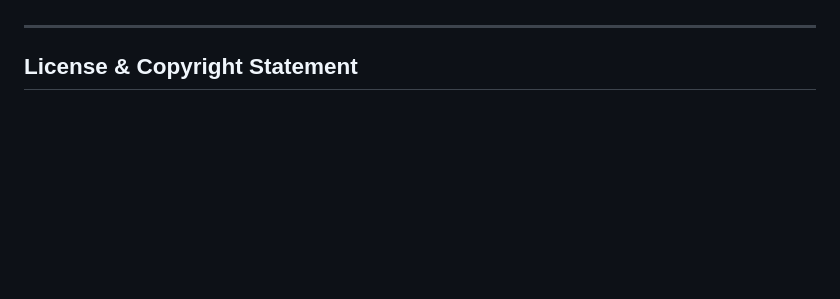
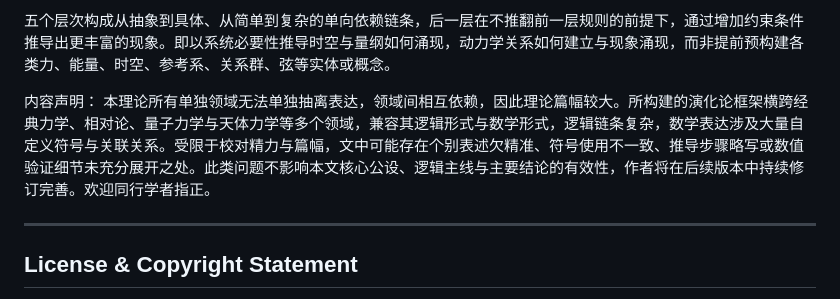
Before and after one commit to xiaoboelse/Unified-Cosmic-Mechanics-Evolution-Theory-Copyright-Declaration-zh, a Markdown page: README.md, the part around one of its changes. GitHub-like rendering; blank space fills up the shorter version.

```diff
--- a/README.md
+++ b/README.md
@@ -54,3 +56,7 @@ Therefore, all formal publications and validations are now hosted and progressin
+五个层次构成从抽象到具体、从简单到复杂的单向依赖链条，后一层在不推翻前一层规则的前提下，通过增加约束条件推导出更丰富的现象。即以系统必要性推导时空与量纲如何涌现，动力学关系如何建立与现象涌现，而非提前预构建各类力、能量、时空、参考系、关系群、弦等实体或概念。
+
+内容声明：
+本理论所有单独领域无法单独抽离表达，领域间相互依赖，因此理论篇幅较大。所构建的演化论框架横跨经典力学、相对论、量子力学与天体力学等多个领域，兼容其逻辑形式与数学形式，逻辑链条复杂，数学表达涉及大量自定义符号与关联关系。受限于校对精力与篇幅，文中可能存在个别表述欠精准、符号使用不一致、推导步骤略写或数值验证细节未充分展开之处。此类问题不影响本文核心公设、逻辑主线与主要结论的有效性，作者将在后续版本中持续修订完善。欢迎同行学者指正。
 
 ---
 
```
Also changed, not shown: other parts of README.md (+39 -37 lines).
